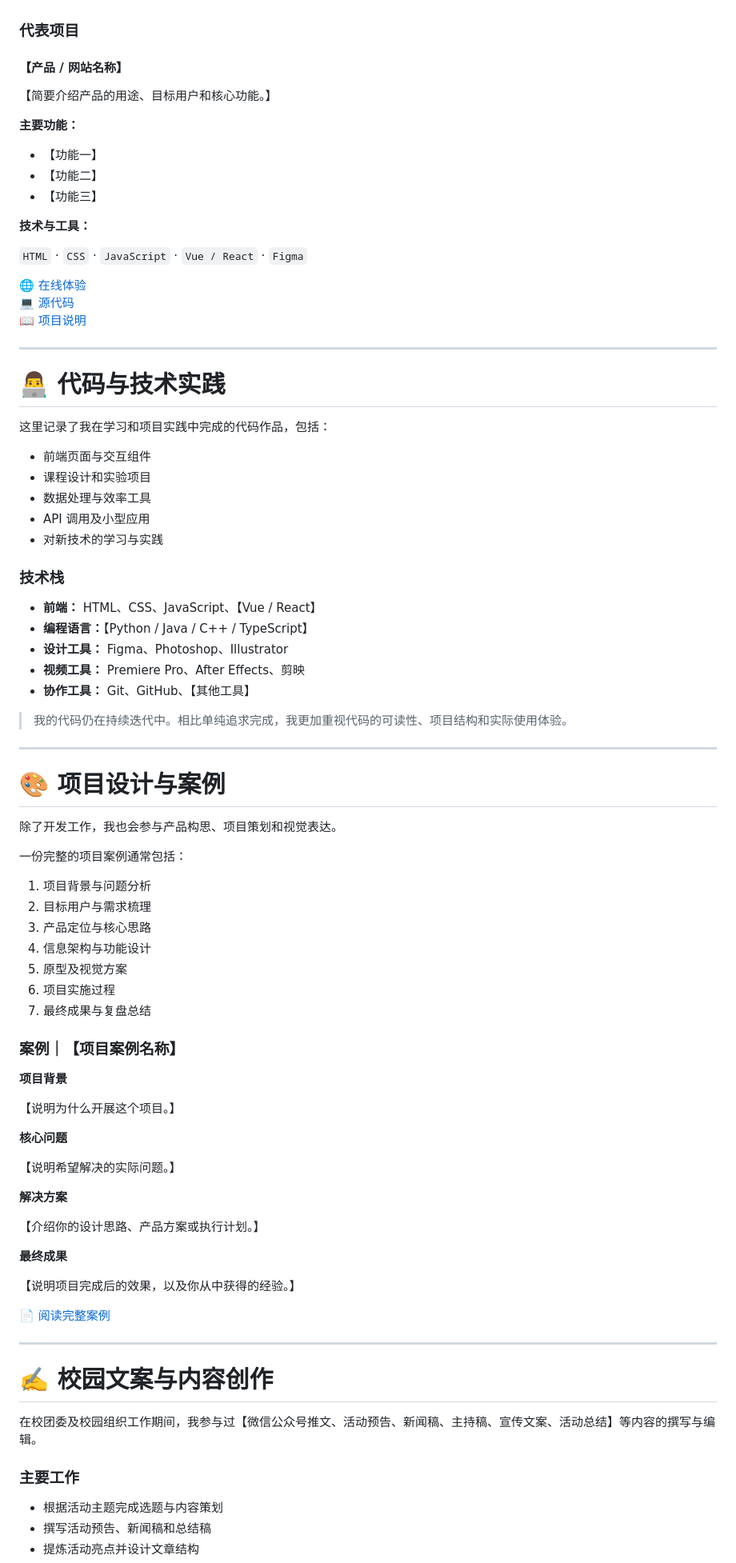
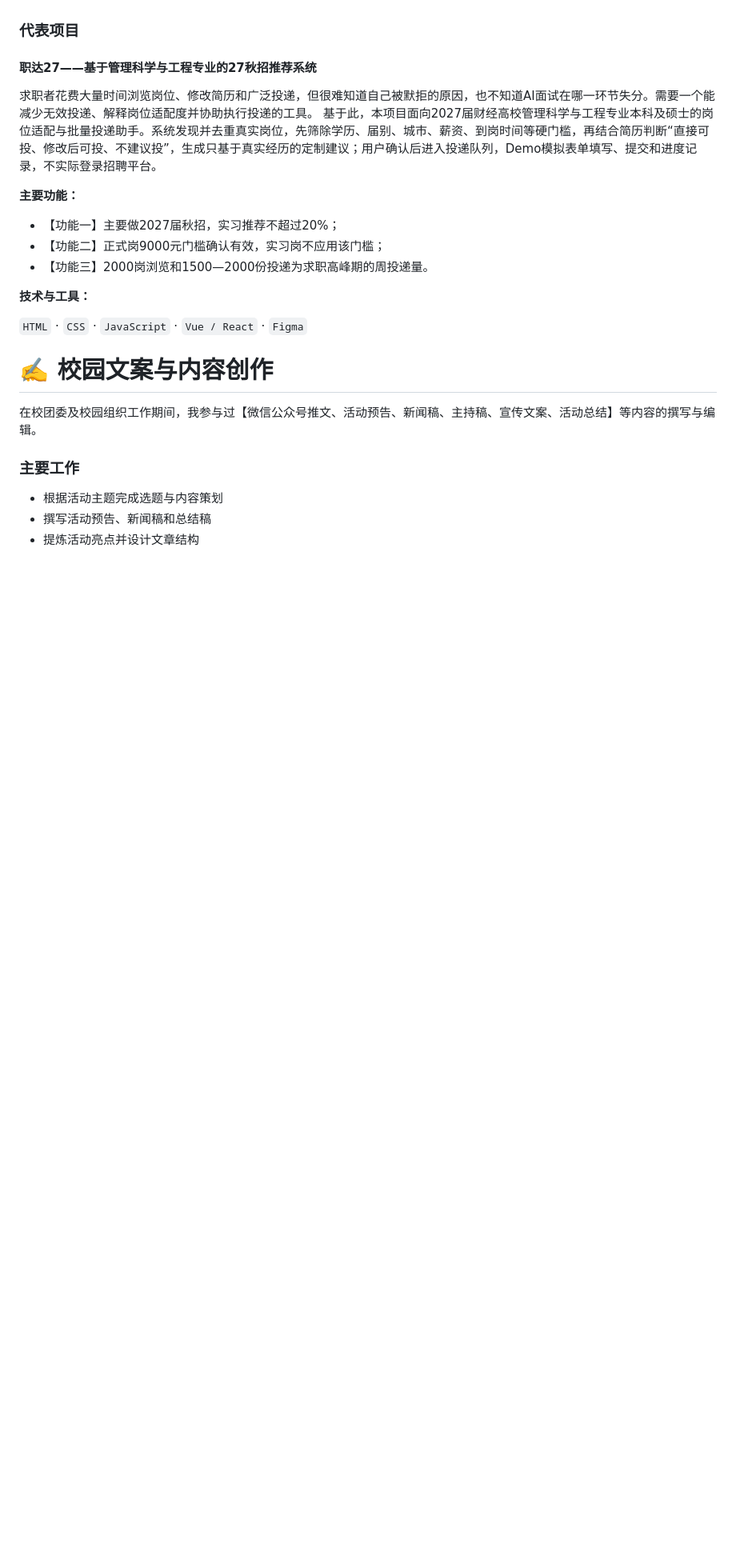
Before and after one commit to xllee226-create/My-works, a Markdown page: README.md, the part around one of its changes. Shown at 80% size. GitHub-like rendering; blank space fills up the shorter version.

```diff
--- a/README.md
+++ b/README.md
@@ -141,83 +86,20 @@
 
 ### 代表项目
 
-#### 【产品 / 网站名称】
+#### 职达27——基于管理科学与工程专业的27秋招推荐系统
 
-【简要介绍产品的用途、目标用户和核心功能。】
+求职者花费大量时间浏览岗位、修改简历和广泛投递，但很难知道自己被默拒的原因，也不知道AI面试在哪一环节失分。需要一个能减少无效投递、解释岗位适配度并协助执行投递的工具。
+基于此，本项目面向2027届财经高校管理科学与工程专业本科及硕士的岗位适配与批量投递助手。系统发现并去重真实岗位，先筛除学历、届别、城市、薪资、到岗时间等硬门槛，再结合简历判断“直接可投、修改后可投、不建议投”，生成只基于真实经历的定制建议；用户确认后进入投递队列，Demo模拟表单填写、提交和进度记录，不实际登录招聘平台。
 
 **主要功能：**
 
-- 【功能一】
-- 【功能二】
-- 【功能三】
+- 【功能一】主要做2027届秋招，实习推荐不超过20%；
+- 【功能二】正式岗9000元门槛确认有效，实习岗不应用该门槛；
+- 【功能三】2000岗浏览和1500—2000份投递为求职高峰期的周投递量。
 
 **技术与工具：**
 
 `HTML` · `CSS` · `JavaScript` · `Vue / React` · `Figma`
-
-🌐 [在线体验](链接)
-💻 [源代码](链接)
-📖 [项目说明](链接)
-
----
-
-# 👨‍💻 代码与技术实践
-
-这里记录了我在学习和项目实践中完成的代码作品，包括：
-
-- 前端页面与交互组件
-- 课程设计和实验项目
-- 数据处理与效率工具
-- API 调用及小型应用
-- 对新技术的学习与实践
-
-### 技术栈
-
-- **前端：** HTML、CSS、JavaScript、【Vue / React】
-- **编程语言：**【Python / Java / C++ / TypeScript】
-- **设计工具：** Figma、Photoshop、Illustrator
-- **视频工具：** Premiere Pro、After Effects、剪映
-- **协作工具：** Git、GitHub、【其他工具】
-
-> 我的代码仍在持续迭代中。相比单纯追求完成，我更加重视代码的可读性、项目结构和实际使用体验。
-
----
-
-# 🎨 项目设计与案例
-
-除了开发工作，我也会参与产品构思、项目策划和视觉表达。
-
-一份完整的项目案例通常包括：
-
-1. 项目背景与问题分析
-2. 目标用户与需求梳理
-3. 产品定位与核心思路
-4. 信息架构与功能设计
-5. 原型及视觉方案
-6. 项目实施过程
-7. 最终成果与复盘总结
-
-### 案例｜【项目案例名称】
-
-**项目背景**
-
-【说明为什么开展这个项目。】
-
-**核心问题**
-
-【说明希望解决的实际问题。】
-
-**解决方案**
-
-【介绍你的设计思路、产品方案或执行计划。】
-
-**最终成果**
-
-【说明项目完成后的效果，以及你从中获得的经验。】
-
-📄 [阅读完整案例](链接)
-
----
 
 # ✍️ 校园文案与内容创作
 
```
Also changed, not shown: other parts of README.md (+23 -116 lines).
